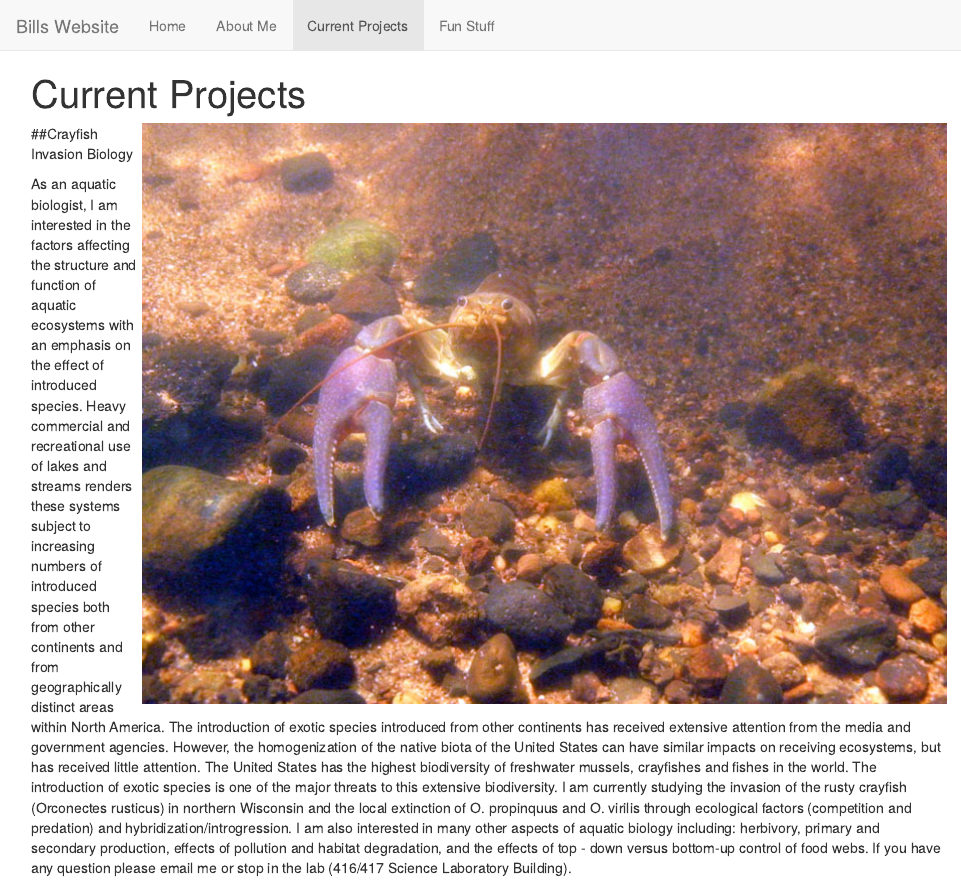
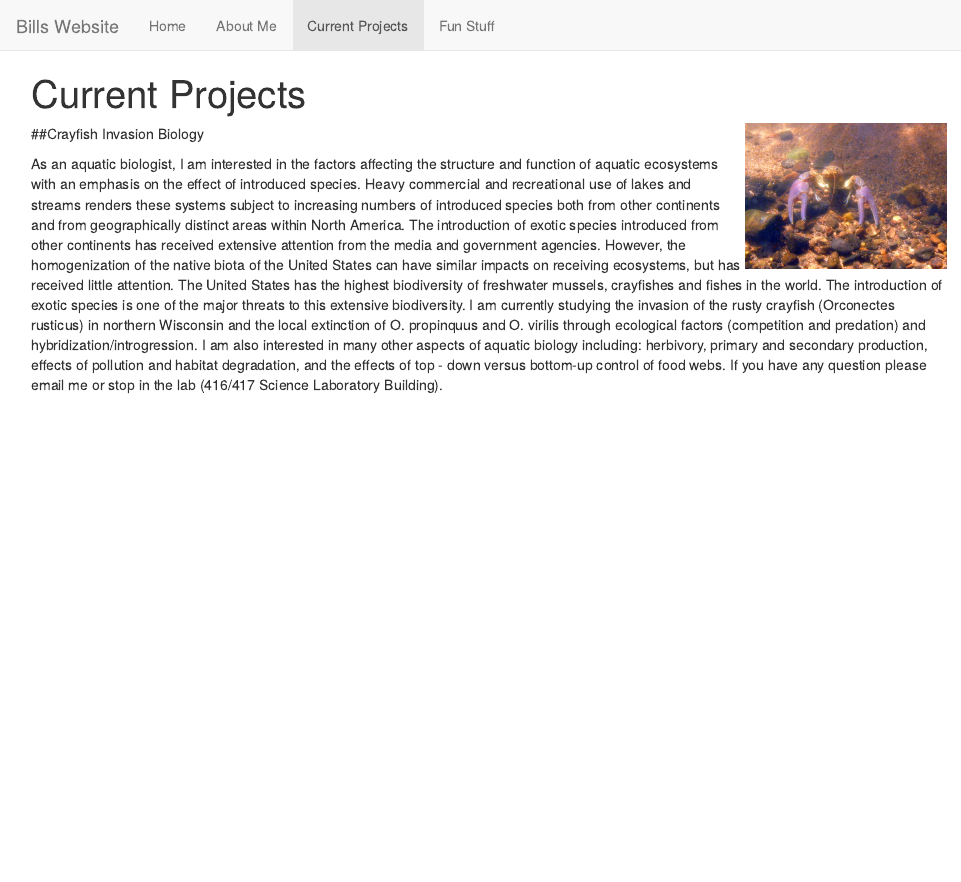
Before and after one commit to wlperry/wlperry.github.io, an R Markdown document (projects.Rmd): the page in a window 1100 px wide, from its top. The pictures show the output file projects.html that the author committed with the source, opened offline; library style sheets and scripts come from the installed R packages.

Commit message:
wrapping text around images

```diff
--- a/projects.Rmd
+++ b/projects.Rmd
@@ -2,7 +2,7 @@
 title: "Current Projects"
 
 ---
-<img style="float: right;" src="images/crayfishwlperry.jpg">
+ <img align="right" img src="images/crayfishwlperry.jpg" height="200px" width="200px" />
 ##Crayfish Invasion Biology
 
 As an aquatic biologist, I am interested in the factors affecting the structure and function of aquatic ecosystems with an emphasis on the effect of introduced species. Heavy commercial and recreational use of lakes and streams renders these systems subject to increasing numbers of introduced species both from other continents and from geographically distinct areas within North America. The introduction of exotic species introduced from other continents has received extensive attention from the media and government agencies. However, the homogenization of the native biota of the United States can have similar impacts on receiving ecosystems, but has received little attention. The United States has the highest biodiversity of freshwater mussels, crayfishes and fishes in the world. The introduction of exotic species is one of the major threats to this extensive biodiversity. I am currently studying the invasion of the rusty crayfish (Orconectes rusticus) in northern Wisconsin and the local extinction of O. propinquus and O. virilis through ecological factors (competition and predation) and hybridization/introgression. I am also interested in many other aspects of aquatic biology including: herbivory, primary and secondary production, effects of pollution and habitat degradation, and the effects of top - down versus bottom-up control of food webs. If you have any question please email me or stop in the lab (416/417 Science Laboratory Building).
```
Also changed, not shown: projects.html.
